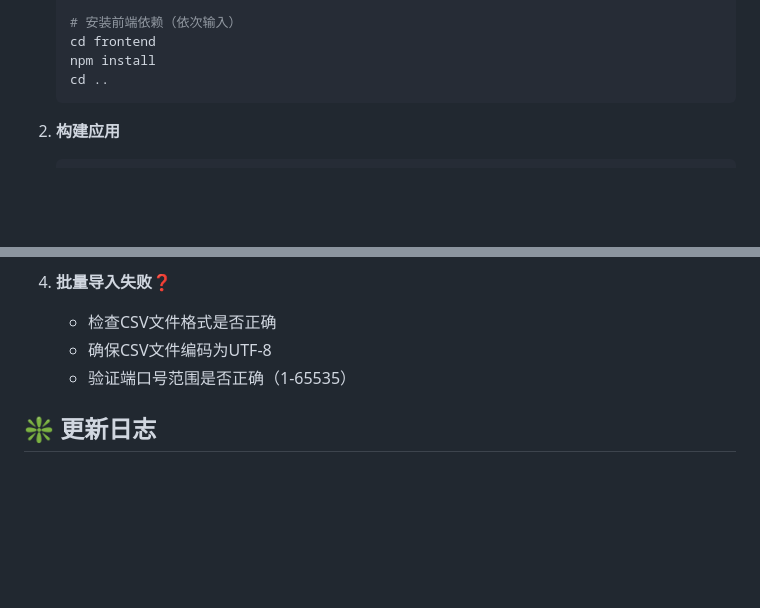
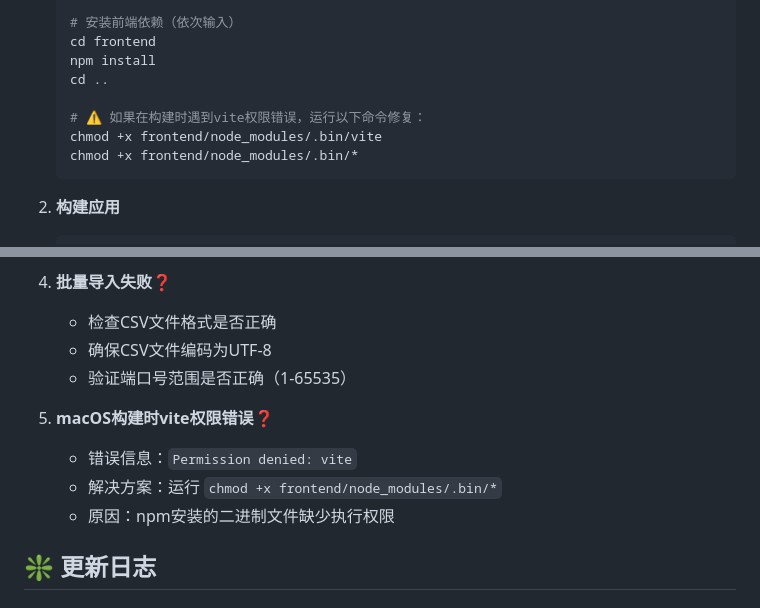
Before and after one commit to devilflasher/ProxyManager, a Markdown page: README.md, 2 parts joined by grey strips. Drawn GitHub-style; blank space fills up the shorter version.

Commit message:
更新README：添加macOS vite权限问题解决方案

````diff
--- a/README.md
+++ b/README.md
@@ -133,6 +133,10 @@
    cd frontend
    npm install
    cd ..
+
+   # ⚠️ 如果在构建时遇到vite权限错误，运行以下命令修复：
+   chmod +x frontend/node_modules/.bin/vite
+   chmod +x frontend/node_modules/.bin/*
    ```
 
 2. **构建应用**
@@ -289,6 +293,11 @@
    - 确保CSV文件编码为UTF-8
    - 验证端口号范围是否正确（1-65535）
 
+5. **macOS构建时vite权限错误❓️**
+   - 错误信息：`Permission denied: vite`
+   - 解决方案：运行 `chmod +x frontend/node_modules/.bin/*`
+   - 原因：npm安装的二进制文件缺少执行权限
+
 ## ❇️ 更新日志
 
 ### v1.0 （2025-5-27） 🆕
````
